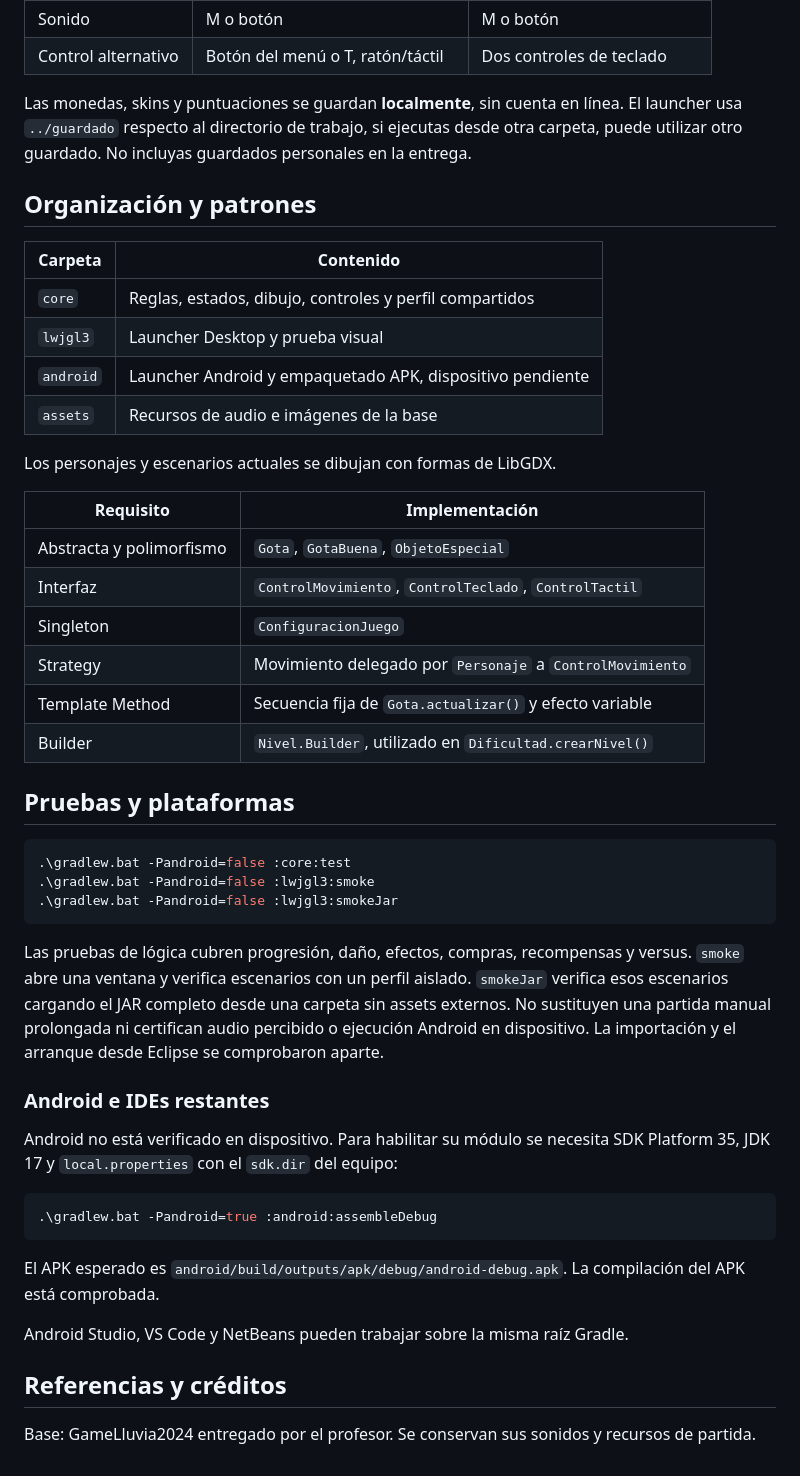
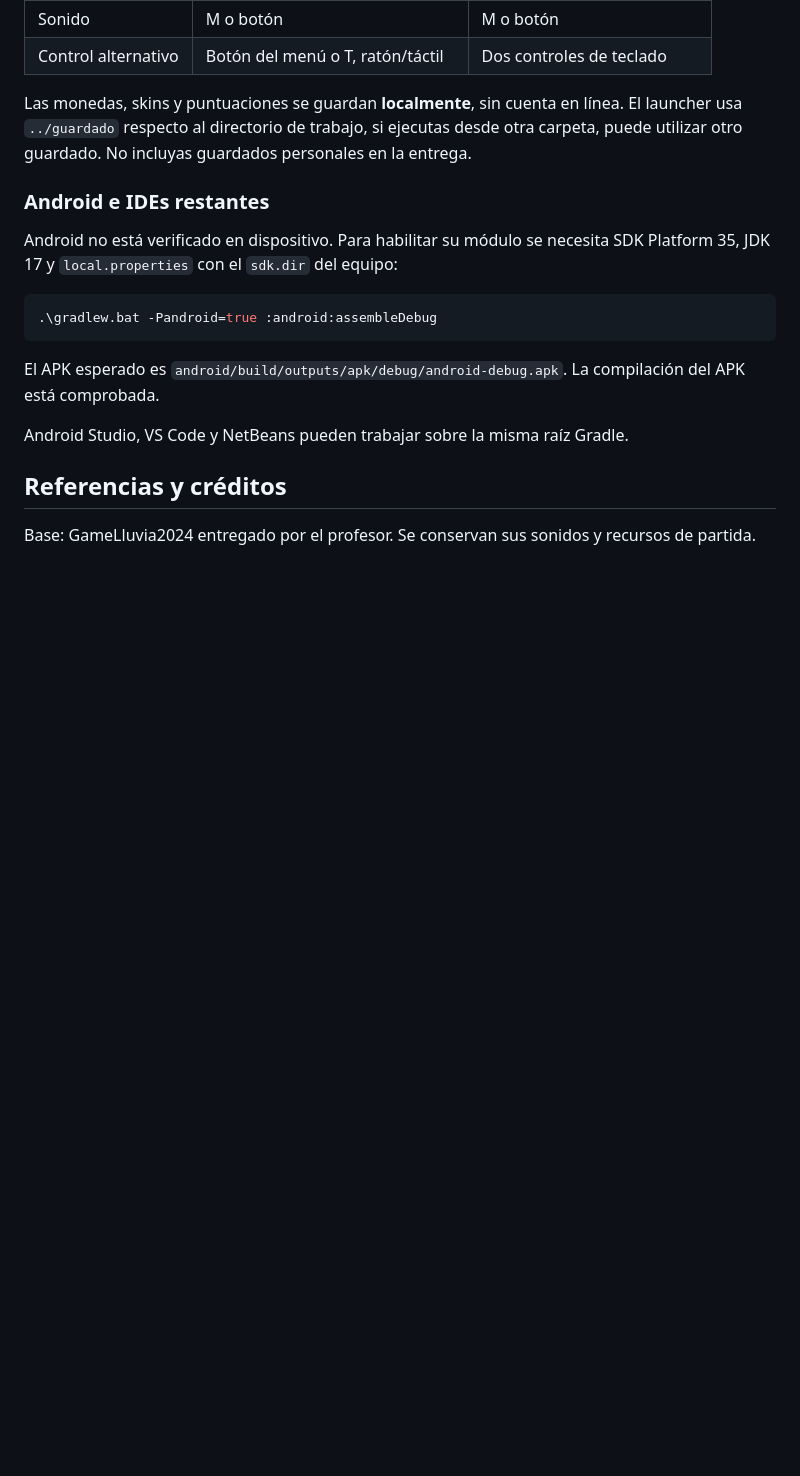
Before and after one commit to maverick1006/Proyecto-Game-LLuvia-, a Markdown page: README.md, the part around the change. GitHub-like rendering; blank space fills up the shorter version.

````diff
--- a/README.md
+++ b/README.md
@@ -153,38 +153,6 @@ La campaña recorre llanura (1–10), hielo (11–20) y Atacama (21–30). El ag
 
 Las monedas, skins y puntuaciones se guardan **localmente**, sin cuenta en línea. El launcher usa `../guardado` respecto al directorio de trabajo, si ejecutas desde otra carpeta, puede utilizar otro guardado. No incluyas guardados personales en la entrega.
 
-
-## Organización y patrones
-
-| Carpeta | Contenido |
-|---|---|
-| `core` | Reglas, estados, dibujo, controles y perfil compartidos |
-| `lwjgl3` | Launcher Desktop y prueba visual |
-| `android` | Launcher Android y empaquetado APK, dispositivo pendiente |
-| `assets` | Recursos de audio e imágenes de la base |
-
-Los personajes y escenarios actuales se dibujan con formas de LibGDX.
-
-| Requisito | Implementación |
-|---|---|
-| Abstracta y polimorfismo | `Gota`, `GotaBuena`, `ObjetoEspecial` |
-| Interfaz | `ControlMovimiento`, `ControlTeclado`, `ControlTactil` |
-| Singleton | `ConfiguracionJuego` |
-| Strategy | Movimiento delegado por `Personaje` a `ControlMovimiento` |
-| Template Method | Secuencia fija de `Gota.actualizar()` y efecto variable |
-| Builder | `Nivel.Builder`, utilizado en `Dificultad.crearNivel()` |
-
-## Pruebas y plataformas
-
-```powershell
-.\gradlew.bat -Pandroid=false :core:test
-.\gradlew.bat -Pandroid=false :lwjgl3:smoke
-.\gradlew.bat -Pandroid=false :lwjgl3:smokeJar
-```
-
-Las pruebas de lógica cubren progresión, daño, efectos, compras, recompensas y versus. `smoke` abre una ventana y verifica escenarios con un perfil aislado. `smokeJar` verifica esos escenarios cargando el JAR completo desde una carpeta sin assets externos. No sustituyen una partida manual prolongada ni certifican audio percibido o ejecución Android en dispositivo. La importación y el arranque desde Eclipse se comprobaron aparte.
-
-
 ### Android e IDEs restantes
 
 Android no está verificado en dispositivo. Para habilitar su módulo se necesita SDK Platform 35, JDK 17 y `local.properties` con el `sdk.dir` del equipo:
````
